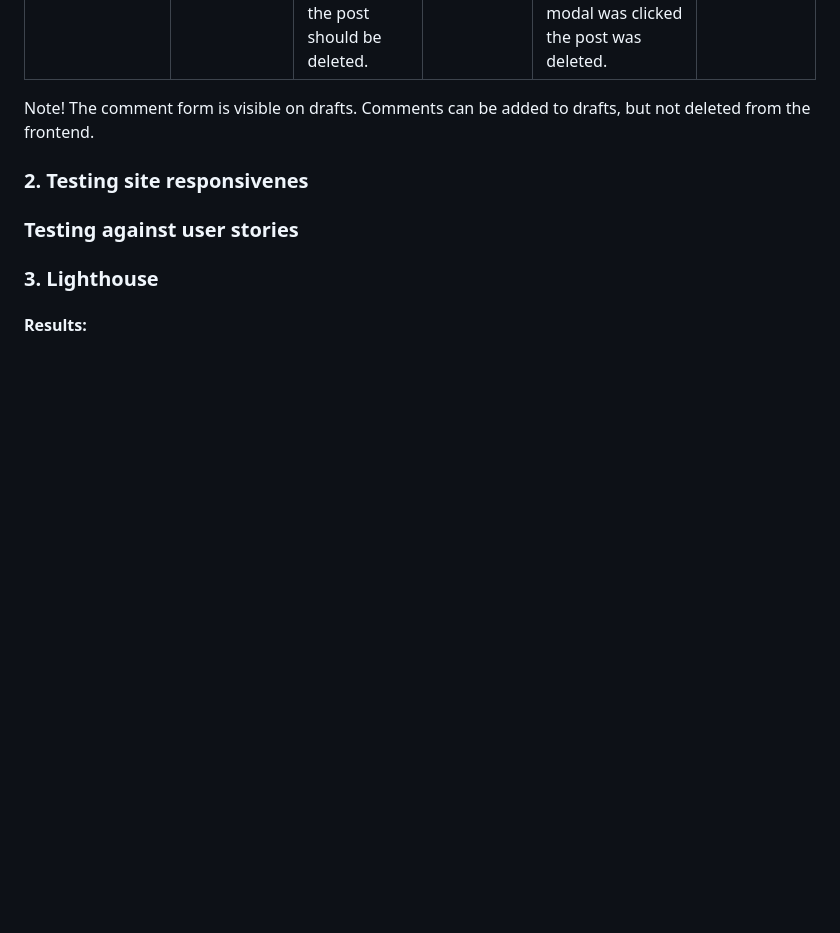
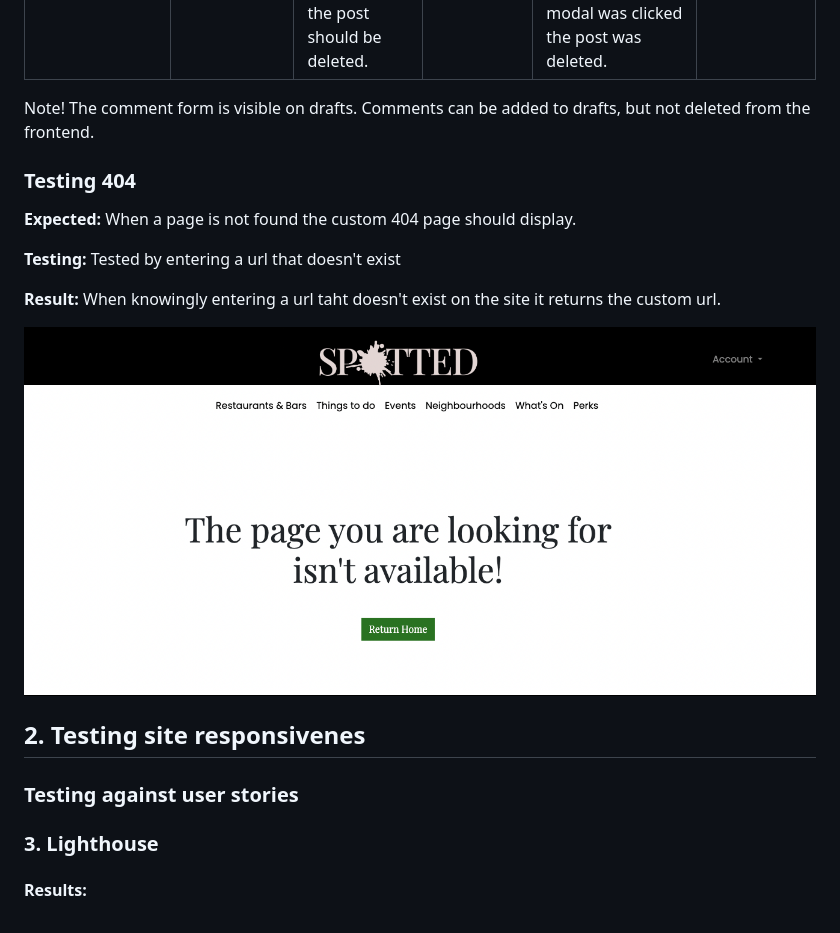
Before and after one commit to CeciliaSG/members-only, a Markdown page: README.md, the part around the change. Drawn GitHub-style; pictures changed too: resources_readme/404.png (added); blank space fills up the shorter version.

```diff
--- a/README.md
+++ b/README.md
@@ -538,8 +538,18 @@ See testing against user stories further down under features!
 
 Note! The comment form is visible on drafts. Comments can be added to drafts, but not deleted from the frontend.
 
+### Testing 404
 
-### 2. Testing site responsivenes
+**Expected:** When a page is not found the custom 404 page should display.
+
+**Testing:** Tested by entering a url that doesn't exist
+
+**Result:** When knowingly entering a url taht doesn't exist on the site it returns the custom url.
+
+<img src="resources_readme/404.png">
+
+
+## 2. Testing site responsivenes
 
 
 ### Testing against user stories
```
Also changed, not shown: 1 other file.
